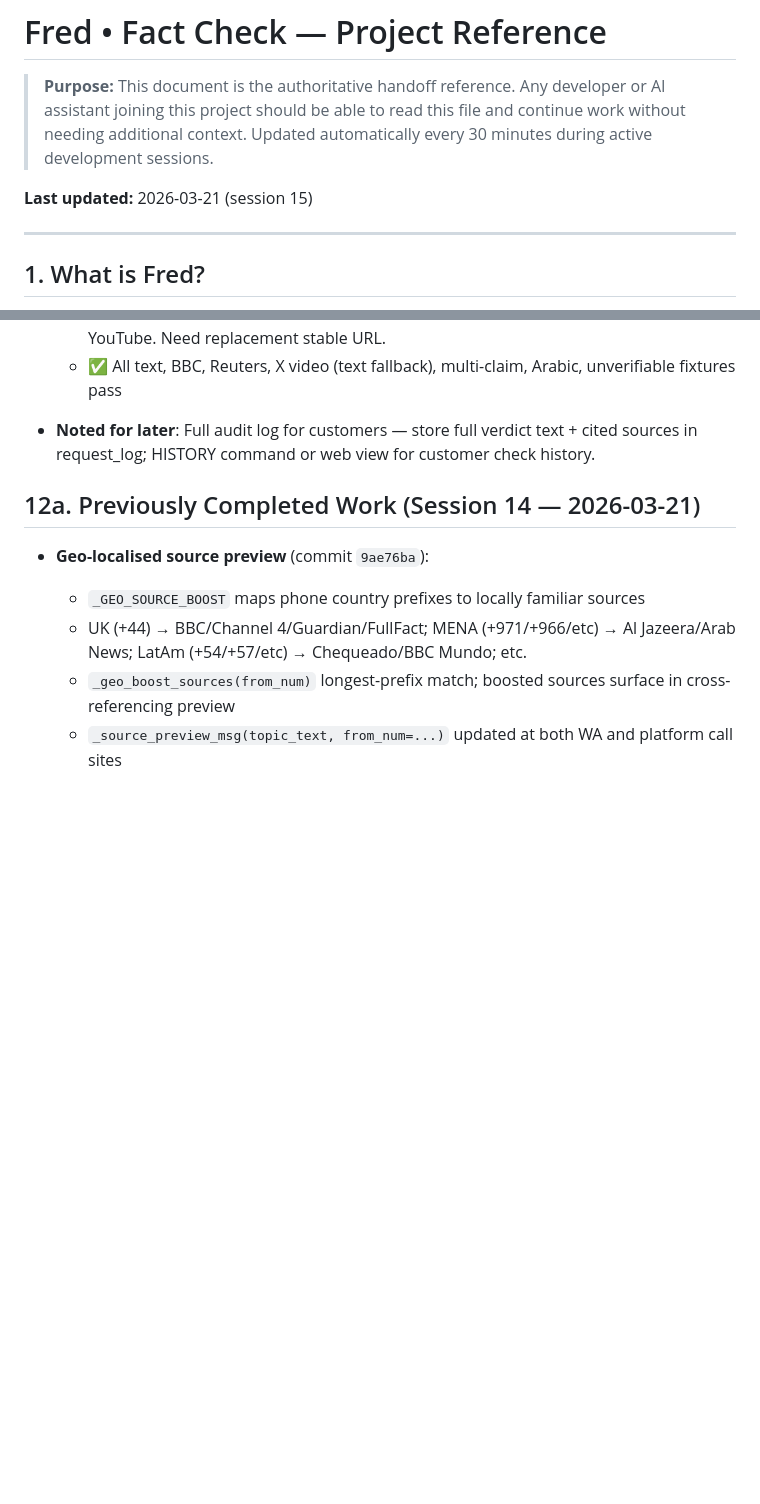
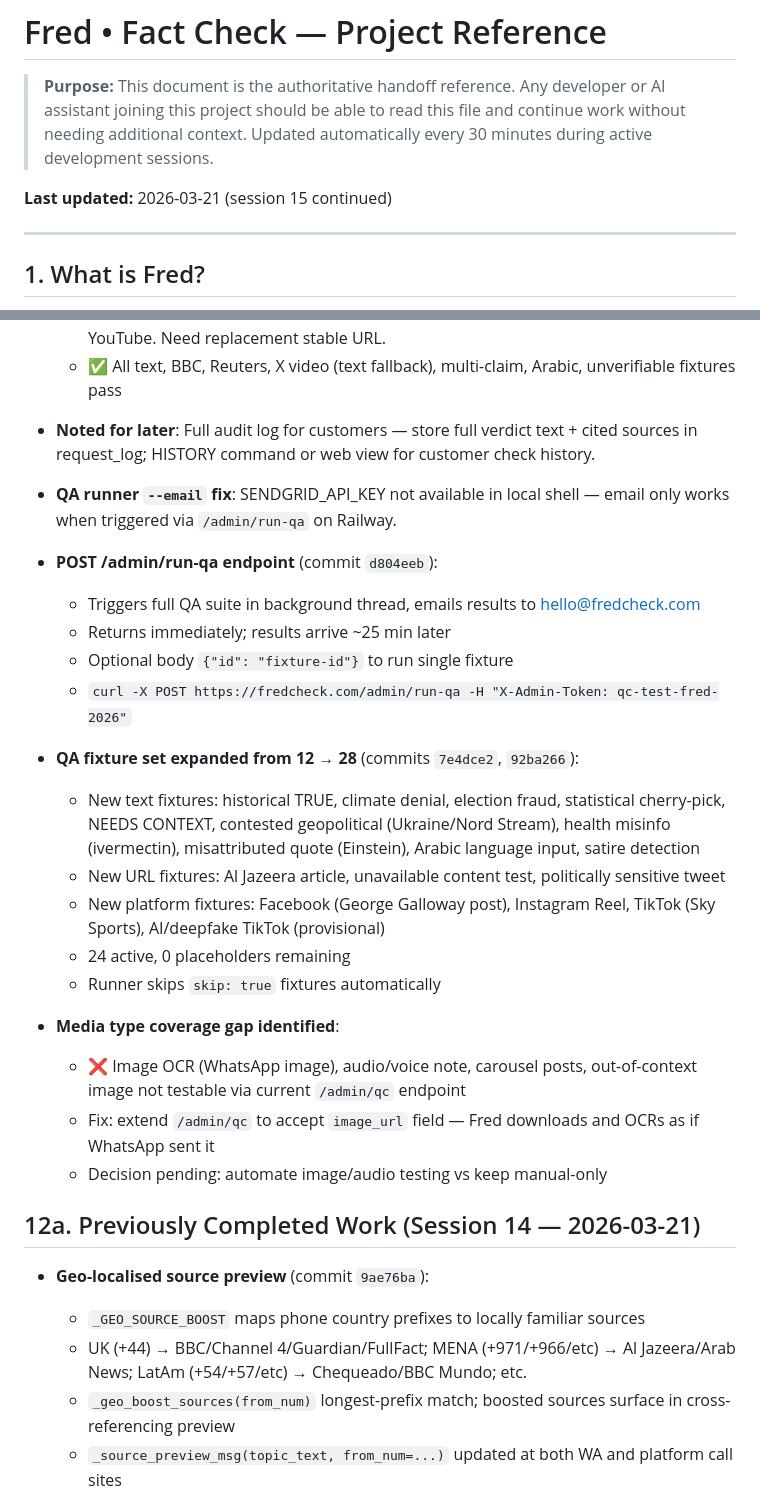
Before and after one commit to omartaslam/factcheck-bot, a Markdown page: PROJECT.md, 2 parts joined by grey strips. GitHub-like rendering; blank space fills up the shorter version.

Commit message:
docs: update PROJECT.md for session 15 continued — QA expansion
Co-Authored-By: Claude Sonnet 4.6 <noreply@anthropic.com>

```diff
--- a/PROJECT.md
+++ b/PROJECT.md
@@ -2,7 +2,7 @@
 
 > **Purpose:** This document is the authoritative handoff reference. Any developer or AI assistant joining this project should be able to read this file and continue work without needing additional context. Updated automatically every 30 minutes during active development sessions.
 
-**Last updated:** 2026-03-21 (session 15)
+**Last updated:** 2026-03-21 (session 15 continued)
 
 ---
 
@@ -319,6 +319,26 @@ Type HELP anytime for a full guide.
 
 - **Noted for later**: Full audit log for customers — store full verdict text + cited sources in request_log; HISTORY command or web view for customer check history.
 
+- **QA runner `--email` fix**: SENDGRID_API_KEY not available in local shell — email only works when triggered via `/admin/run-qa` on Railway.
+
+- **POST /admin/run-qa endpoint** (commit `d804eeb`):
+  - Triggers full QA suite in background thread, emails results to hello@fredcheck.com
+  - Returns immediately; results arrive ~25 min later
+  - Optional body `{"id": "fixture-id"}` to run single fixture
+  - `curl -X POST https://fredcheck.com/admin/run-qa -H "X-Admin-Token: qc-test-fred-2026"`
+
+- **QA fixture set expanded from 12 → 28** (commits `7e4dce2`, `92ba266`):
+  - New text fixtures: historical TRUE, climate denial, election fraud, statistical cherry-pick, NEEDS CONTEXT, contested geopolitical (Ukraine/Nord Stream), health misinfo (ivermectin), misattributed quote (Einstein), Arabic language input, satire detection
+  - New URL fixtures: Al Jazeera article, unavailable content test, politically sensitive tweet
+  - New platform fixtures: Facebook (George Galloway post), Instagram Reel, TikTok (Sky Sports), AI/deepfake TikTok (provisional)
+  - 24 active, 0 placeholders remaining
+  - Runner skips `skip: true` fixtures automatically
+
+- **Media type coverage gap identified**:
+  - ❌ Image OCR (WhatsApp image), audio/voice note, carousel posts, out-of-context image not testable via current `/admin/qc` endpoint
+  - Fix: extend `/admin/qc` to accept `image_url` field — Fred downloads and OCRs as if WhatsApp sent it
+  - Decision pending: automate image/audio testing vs keep manual-only
+
 ## 12a. Previously Completed Work (Session 14 — 2026-03-21)
 
 - **Geo-localised source preview** (commit `9ae76ba`):
```
